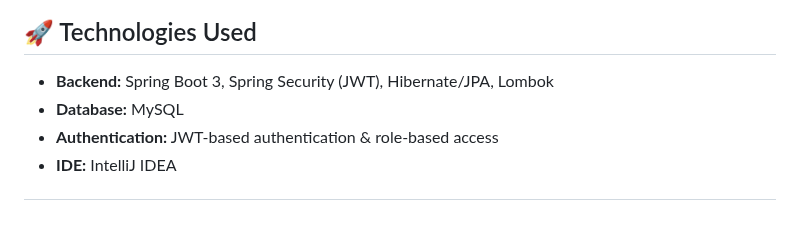
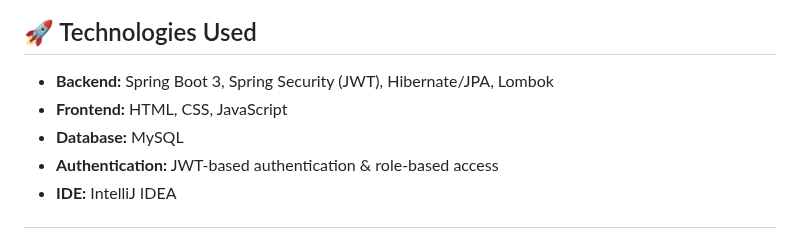
Before and after one commit to hirunadissanayake/InternBay-job-portal, a Markdown page: README.md, the part around the change. Rendered like a GitHub page.

```diff
--- a/README.md
+++ b/README.md
@@ -8,6 +8,7 @@ It connects **students, employers, and administrators** in one platform, making
 ## 🚀 Technologies Used
 
 - **Backend:** Spring Boot 3, Spring Security (JWT), Hibernate/JPA, Lombok
+- **Frontend:** HTML, CSS, JavaScript
 - **Database:** MySQL
 - **Authentication:** JWT-based authentication & role-based access
 - **IDE:** IntelliJ IDEA
```
